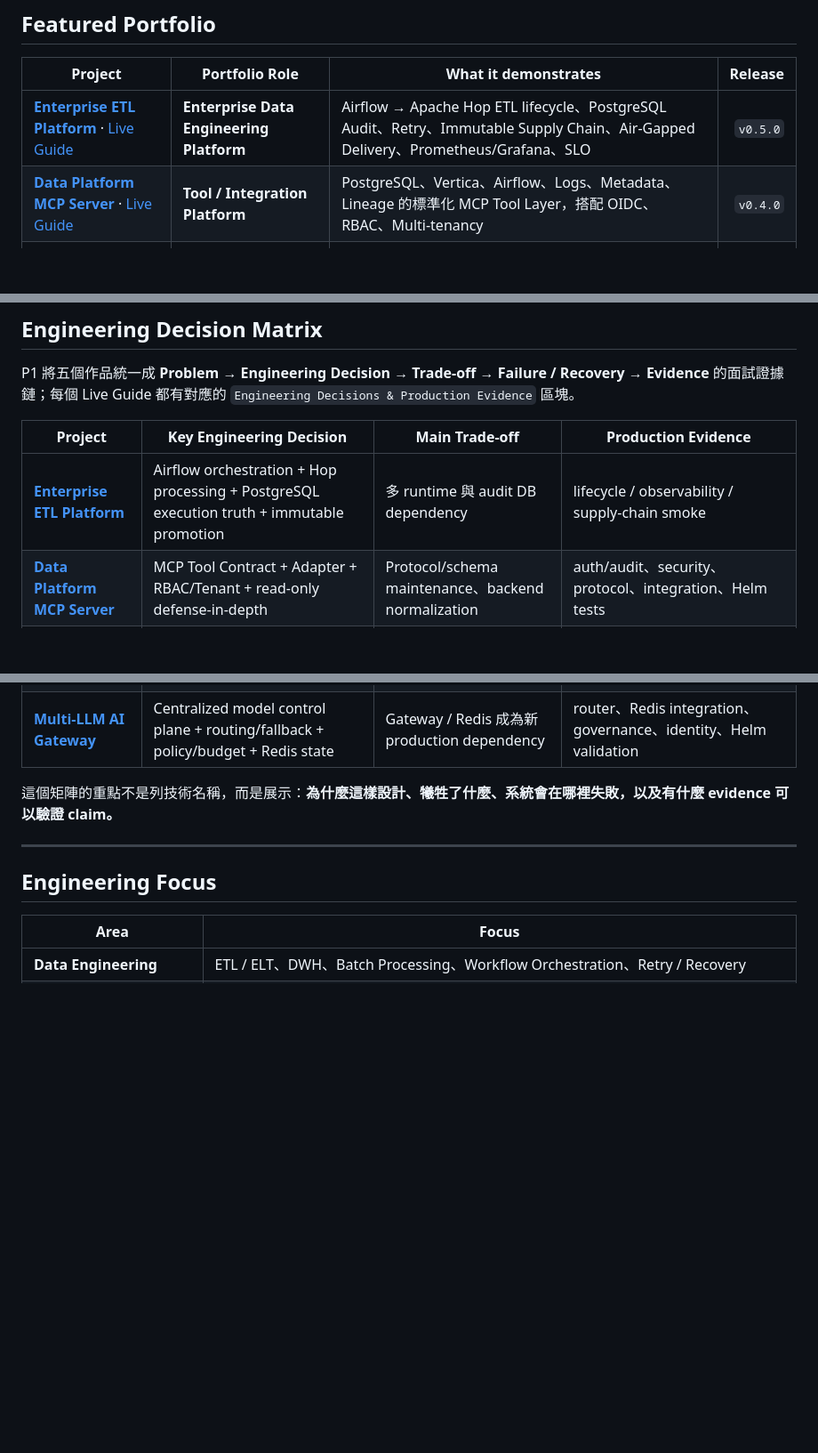
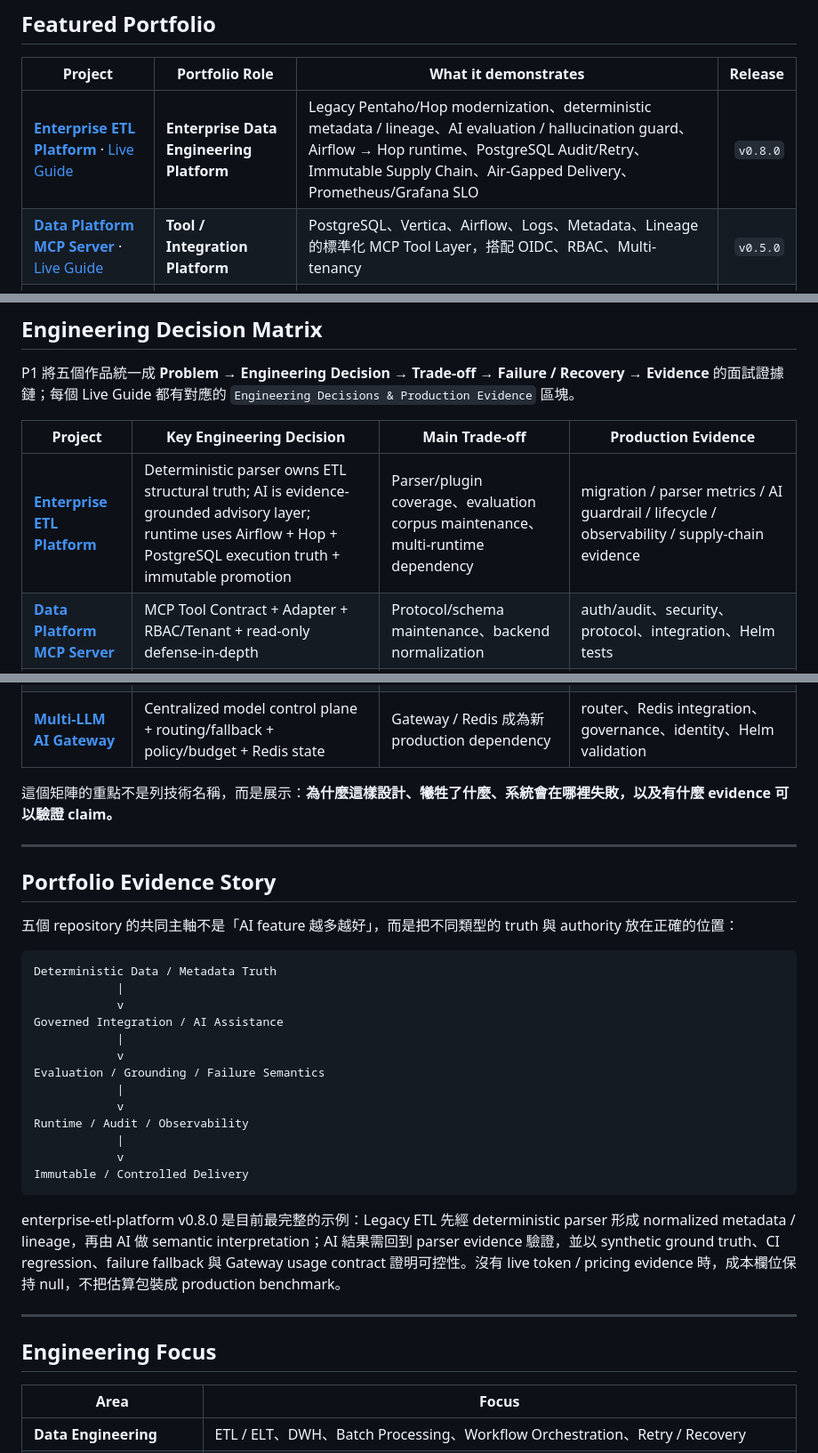
Before and after one commit to kewinall/kewinall, a Markdown page: README.md, 3 parts joined by grey strips. Shown at 89% size. Drawn GitHub-style; blank space fills up the shorter version.

Commit message:
docs: refresh portfolio evidence story and releases

```diff
--- a/README.md
+++ b/README.md
@@ -18,8 +18,8 @@
 
 | Project | Portfolio Role | What it demonstrates | Release |
 |---|---|---|---:|
-| **[Enterprise ETL Platform](https://github.com/kewinall/enterprise-etl-platform)** · [Live Guide](https://kewinall.github.io/enterprise-etl-platform/) | **Enterprise Data Engineering Platform** | Airflow → Apache Hop ETL lifecycle、PostgreSQL Audit、Retry、Immutable Supply Chain、Air-Gapped Delivery、Prometheus/Grafana、SLO | `v0.5.0` |
-| **[Data Platform MCP Server](https://github.com/kewinall/data-platform-mcp-server)** · [Live Guide](https://kewinall.github.io/data-platform-mcp-server/) | **Tool / Integration Platform** | PostgreSQL、Vertica、Airflow、Logs、Metadata、Lineage 的標準化 MCP Tool Layer，搭配 OIDC、RBAC、Multi-tenancy | `v0.4.0` |
+| **[Enterprise ETL Platform](https://github.com/kewinall/enterprise-etl-platform)** · [Live Guide](https://kewinall.github.io/enterprise-etl-platform/) | **Enterprise Data Engineering Platform** | Legacy Pentaho/Hop modernization、deterministic metadata / lineage、AI evaluation / hallucination guard、Airflow → Hop runtime、PostgreSQL Audit/Retry、Immutable Supply Chain、Air-Gapped Delivery、Prometheus/Grafana SLO | `v0.8.0` |
+| **[Data Platform MCP Server](https://github.com/kewinall/data-platform-mcp-server)** · [Live Guide](https://kewinall.github.io/data-platform-mcp-server/) | **Tool / Integration Platform** | PostgreSQL、Vertica、Airflow、Logs、Metadata、Lineage 的標準化 MCP Tool Layer，搭配 OIDC、RBAC、Multi-tenancy | `v0.5.0` |
 | **[Agentic DataOps Copilot](https://github.com/kewinall/agentic-dataops-copilot)** · [Live Guide](https://kewinall.github.io/agentic-dataops-copilot/) | **AI Reasoning / DataOps Operations** | Incident Triage、Evidence Correlation、Root Cause Analysis、Policy、Human Approval、Tamper-evident Audit | `v0.5.0` |
 | **[Enterprise RAG Platform](https://github.com/kewinall/enterprise-rag-platform)** · [Live Guide](https://kewinall.github.io/enterprise-rag-platform/) | **Knowledge AI Platform** | Ingestion、Hybrid Retrieval、Reranking、Grounded Generation、Citation、Evaluation、Knowledge Governance | `v0.6.0` |
 | **[Multi-LLM AI Gateway](https://github.com/kewinall/multi-llm-ai-gateway)** · [Live Guide](https://kewinall.github.io/multi-llm-ai-gateway/) | **Model Control Plane** | OpenAI-compatible API、Multi-provider Routing、Fallback、Streaming、Policy、Quota / Cost、OIDC、Observability | `v0.5.0` |
@@ -99,13 +99,35 @@ P1 將五個作品統一成 **Problem → Engineering Decision → Trade-off →
 
 | Project | Key Engineering Decision | Main Trade-off | Production Evidence |
 |---|---|---|---|
-| **[Enterprise ETL Platform](https://kewinall.github.io/enterprise-etl-platform/#engineering-decisions)** | Airflow orchestration + Hop processing + PostgreSQL execution truth + immutable promotion | 多 runtime 與 audit DB dependency | lifecycle / observability / supply-chain smoke |
+| **[Enterprise ETL Platform](https://kewinall.github.io/enterprise-etl-platform/#engineering-decisions)** | Deterministic parser owns ETL structural truth; AI is evidence-grounded advisory layer; runtime uses Airflow + Hop + PostgreSQL execution truth + immutable promotion | Parser/plugin coverage、evaluation corpus maintenance、multi-runtime dependency | migration / parser metrics / AI guardrail / lifecycle / observability / supply-chain evidence |
 | **[Data Platform MCP Server](https://kewinall.github.io/data-platform-mcp-server/#engineering-decisions)** | MCP Tool Contract + Adapter + RBAC/Tenant + read-only defense-in-depth | Protocol/schema maintenance、backend normalization | auth/audit、security、protocol、integration、Helm tests |
 | **[Agentic DataOps Copilot](https://kewinall.github.io/agentic-dataops-copilot/#engineering-decisions)** | Reasoning 與 authority 分離；Policy → Approval → Explicit Executor → Audit | 非 full-auto remediation、approval latency | governance、multi-agent、RAG eval、MCP、hash-chained audit |
 | **[Enterprise RAG Platform](https://kewinall.github.io/enterprise-rag-platform/#engineering-decisions)** | Hybrid Retrieval + Citation + Evaluation + Tenant Governance | Latency / tuning / eval dataset maintenance | tenancy、adversarial、retrieval/answer/agent eval、budget/rate |
 | **[Multi-LLM AI Gateway](https://kewinall.github.io/multi-llm-ai-gateway/#engineering-decisions)** | Centralized model control plane + routing/fallback + policy/budget + Redis state | Gateway / Redis 成為新 production dependency | router、Redis integration、governance、identity、Helm validation |
 
 這個矩陣的重點不是列技術名稱，而是展示：**為什麼這樣設計、犧牲了什麼、系統會在哪裡失敗，以及有什麼 evidence 可以驗證 claim。**
+
+---
+
+## Portfolio Evidence Story
+
+五個 repository 的共同主軸不是「AI feature 越多越好」，而是把不同類型的 truth 與 authority 放在正確的位置：
+
+    Deterministic Data / Metadata Truth
+                |
+                v
+    Governed Integration / AI Assistance
+                |
+                v
+    Evaluation / Grounding / Failure Semantics
+                |
+                v
+    Runtime / Audit / Observability
+                |
+                v
+    Immutable / Controlled Delivery
+
+enterprise-etl-platform v0.8.0 是目前最完整的示例：Legacy ETL 先經 deterministic parser 形成 normalized metadata / lineage，再由 AI 做 semantic interpretation；AI 結果需回到 parser evidence 驗證，並以 synthetic ground truth、CI regression、failure fallback 與 Gateway usage contract 證明可控性。沒有 live token / pricing evidence 時，成本欄位保持 null，不把估算包裝成 production benchmark。
 
 ---
 
```
